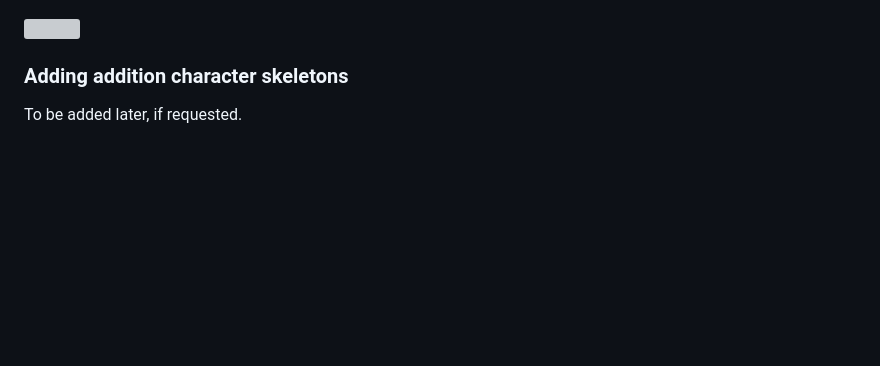
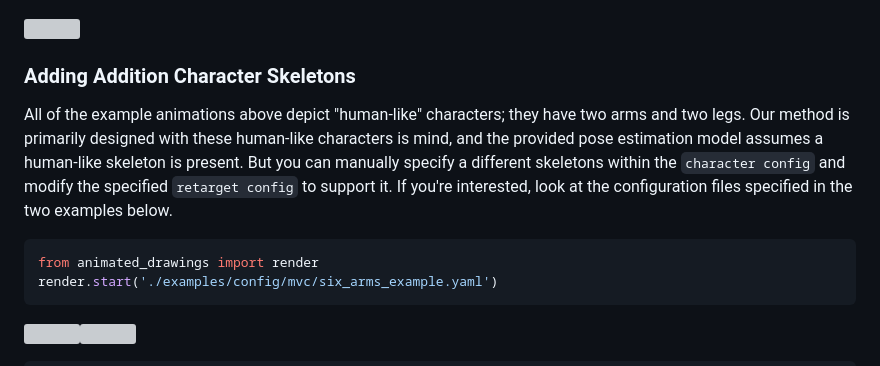
Before and after one commit to tanhaien/AnimatedDrawings, a Markdown page: README.md, the part around the change printed below. Rendered like a GitHub page; blank space fills up the shorter version; grey boxes are pictures that could not be loaded.

Commit message:
Update README.md
Updated README.md with different skeleton examples

`````diff
--- a/README.md
+++ b/README.md
@@ -222,5 +222,17 @@ For example, I created this Readme's banner animation by:
 <img src='https://user-images.githubusercontent.com/6675724/219223438-2c93f9cb-d4b5-45e9-a433-149ed76affa6.gif' height="256" />
 
 
-### Adding addition character skeletons
-To be added later, if requested.
+### Adding Addition Character Skeletons
+All of the example animations above depict "human-like" characters; they have two arms and two legs.
+Our method is primarily designed with these human-like characters is mind, and the provided pose estimation model assumes a human-like skeleton is present.
+But you can manually specify a different skeletons within the `character config` and modify the specified `retarget config` to support it.
+If you're interested, look at the configuration files specified in the two examples below.
+
+
+````python
+from animated_drawings import render
+render.start('./examples/config/mvc/six_arms_example.yaml')
+````
+
+<img src='https://user-images.githubusercontent.com/6675724/223584962-925ee5aa-11de-47e5-ace2-a6d5940b34ae.png' height="256" /><img src='https://user-images.githubusercontent.com/6675724/223585000-dc8acf4e-974d-4cae-998b-94543f5f42c8.gif' width="256" height="256" /></br></br></br>
+
`````
Also changed, not shown: other parts of README.md (+6 -0 lines).
